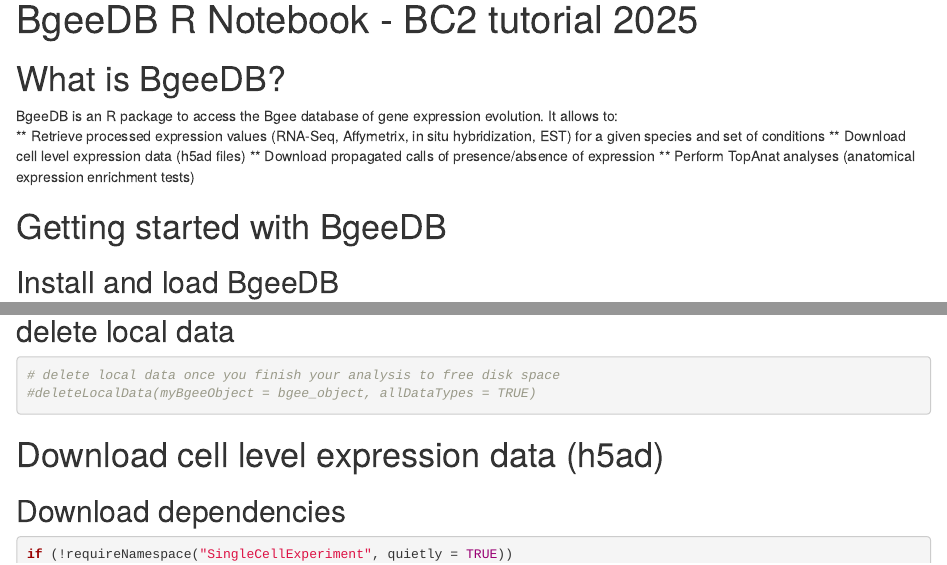
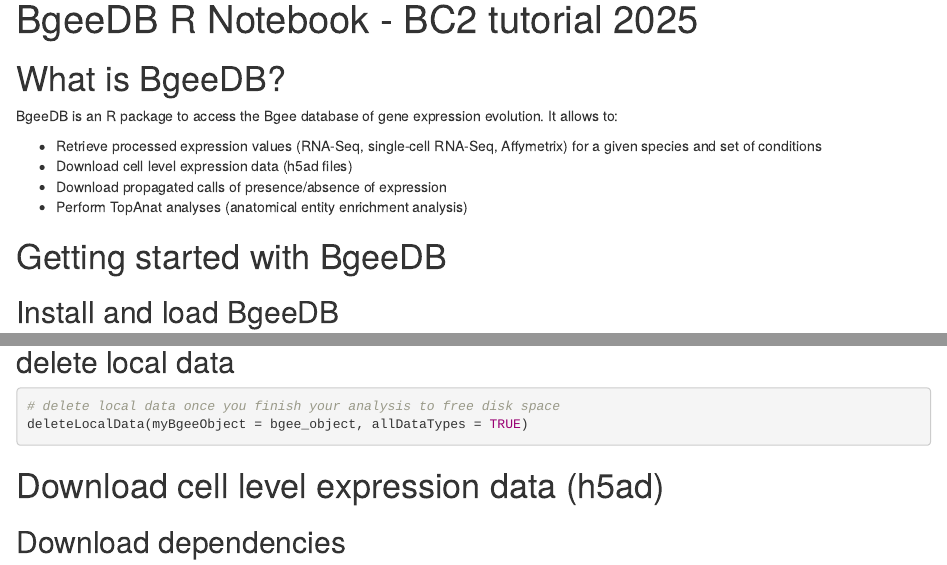
Before and after one commit to BgeeDB/workshop_bc2, an R Markdown document (R_Packages/BgeeDB/BgeeDB.Rmd): the page in a window 1100 px wide, from its top, and a second part further down, joined at a grey line. Rendered offline with R 4.5, knitr and Pandoc, with nearby package versions; some code elsewhere in the file could not run offline.

Commit message:
updated BgeeDB Rmd

````diff
--- a/R_Packages/BgeeDB/BgeeDB.Rmd
+++ b/R_Packages/BgeeDB/BgeeDB.Rmd
@@ -8,11 +8,13 @@ editor_options:
 ---
 
 # What is BgeeDB?
-BgeeDB is an R package to access the Bgee database of gene expression evolution. It allows to:
-** Retrieve processed expression values (RNA-Seq, Affymetrix, in situ hybridization, EST) for a given species and set of conditions
-** Download cell level expression data (h5ad files)
-** Download propagated calls of presence/absence of expression
-** Perform TopAnat analyses (anatomical expression enrichment tests)
+BgeeDB is an R package to access the Bgee database of gene expression evolution.
+It allows to:
+
+- Retrieve processed expression values (RNA-Seq, single-cell RNA-Seq, Affymetrix) for a given species and set of conditions
+- Download cell level expression data (h5ad files)
+- Download propagated calls of presence/absence of expression
+- Perform TopAnat analyses (anatomical entity enrichment analysis)
 
 # Getting started with BgeeDB
 
@@ -107,9 +109,9 @@ class(brain_testis_expressionSet)
 ```
 
 ## delete local data
-```{r}
+```{r, eval=FALSE}
 # delete local data once you finish your analysis to free disk space
-#deleteLocalData(myBgeeObject = bgee_object, allDataTypes = TRUE)
+deleteLocalData(myBgeeObject = bgee_object, allDataTypes = TRUE)
 ```
 
 
````
Also changed, not shown: R_Packages/BgeeDB/BgeeDB.Rmd (4 more changed lines).
